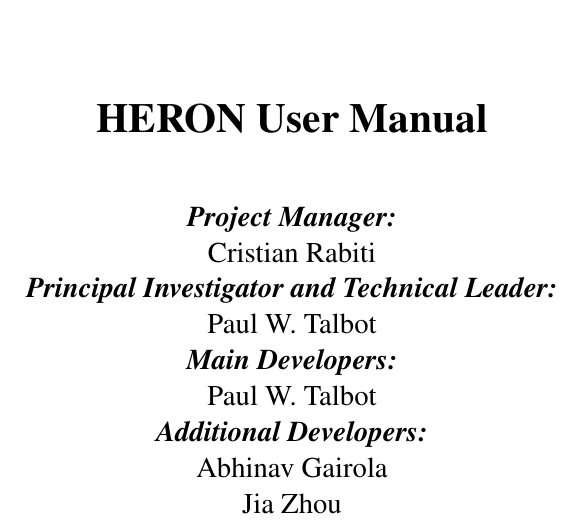
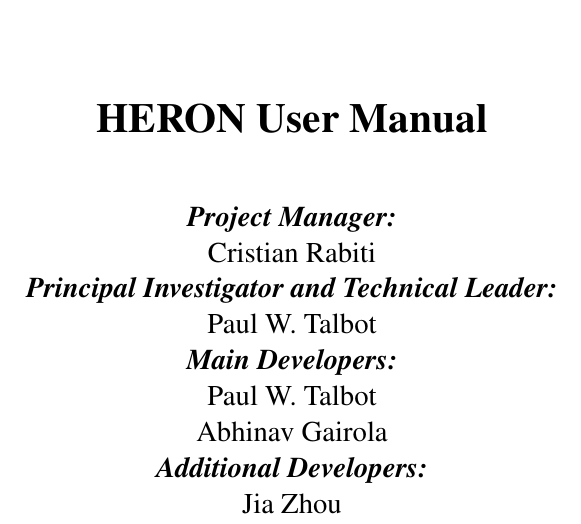
Before and after one commit to idaholab/HERON, a LaTeX document (doc/HERON_user_manual.tex): part of page 3 of 8, cut so that both start at the same text. Compiled offline with pdfLaTeX.

Commit message:
HERON tex file added

```diff
--- a/doc/HERON_user_manual.tex
+++ b/doc/HERON_user_manual.tex
@@ -143,8 +143,8 @@ showstringspaces=false            %
 \\Paul W. Talbot\\
 \textbf{\textit{Main Developers:}}
 \\Paul W. Talbot\\
+Abhinav Gairola\\
 \textbf{\textit{Additional  Developers:}}
-\\Abhinav Gairola
 \\Jia Zhou
 }
 \date{}
```
